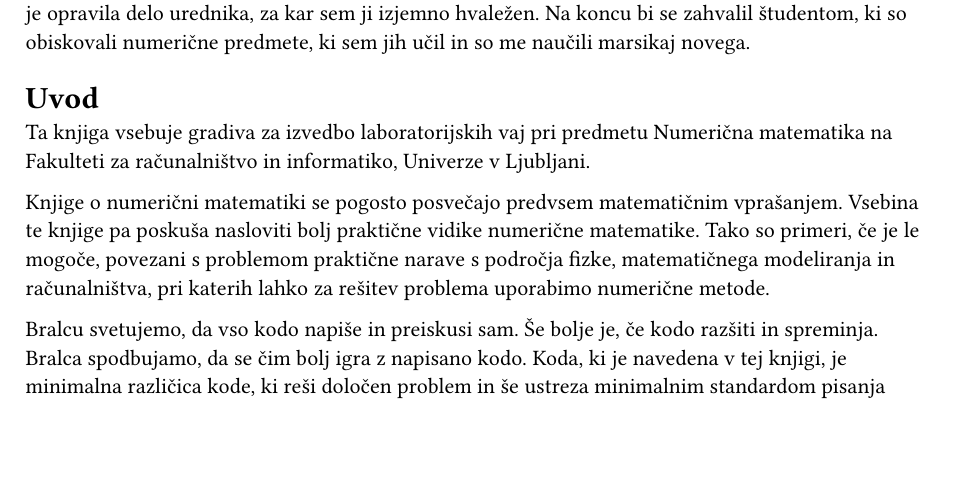
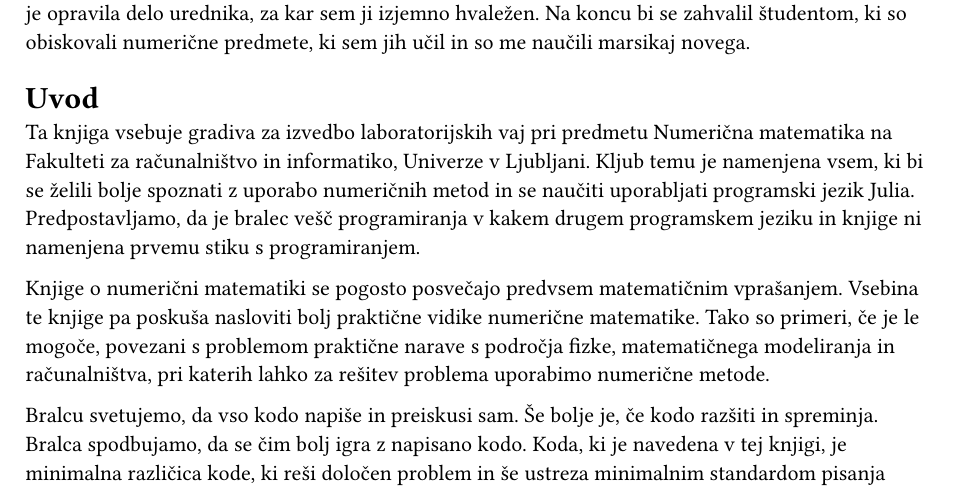
Before and after one commit to mrcinv/nummat-julia, a Typst document (00_uvod.typ): part of the page, cut so that both start at the same text, the shorter picture padded with empty space. Compiled offline with Typst 0.15.

Commit message:
Dopolni uvod

```diff
--- a/00_uvod.typ
+++ b/00_uvod.typ
@@ -19,8 +19,7 @@ Na tem mestu bi se rad zahvalil Bojanu Orlu, Emilu Žagarju, Petru Kinku, s kate
 
 #heading(numbering: none)[Uvod]
 
-Ta knjiga vsebuje gradiva za izvedbo laboratorijskih vaj pri predmetu Numerična matematika
-na Fakulteti za računalništvo in informatiko, Univerze v Ljubljani.
+Ta knjiga vsebuje gradiva za izvedbo laboratorijskih vaj pri predmetu Numerična matematika na Fakulteti za računalništvo in informatiko, Univerze v Ljubljani. Kljub temu je namenjena vsem, ki bi se želili bolje spoznati z uporabo numeričnih metod in se naučiti uporabljati programski jezik #link("https://julialang.org/")[Julia]. Predpostavljamo, da je bralec vešč programiranja v kakem drugem programskem jeziku in knjige ni namenjena prvemu stiku s programiranjem.
 
 Knjige o numerični matematiki se pogosto posvečajo predvsem matematičnim vprašanjem. Vsebina te knjige pa poskuša nasloviti bolj praktične vidike numerične matematike. Tako so primeri, če je le mogoče, povezani s problemom praktične narave s področja fizke, matematičnega modeliranja in računalništva, pri katerih lahko za rešitev problema uporabimo numerične metode.
 
```
